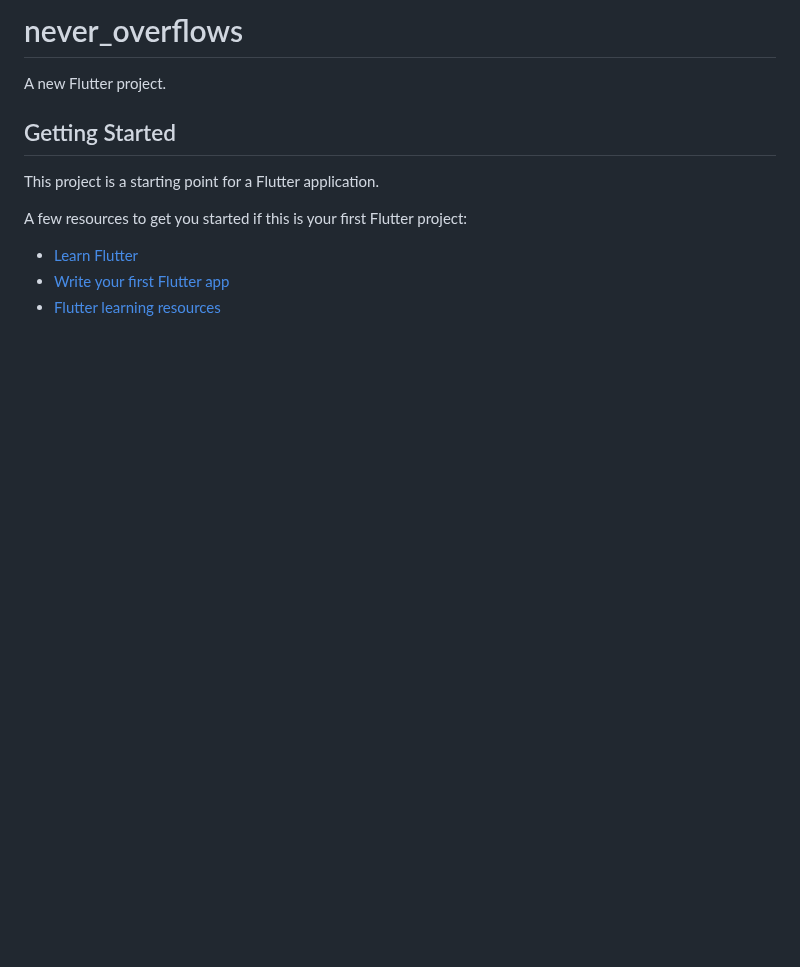
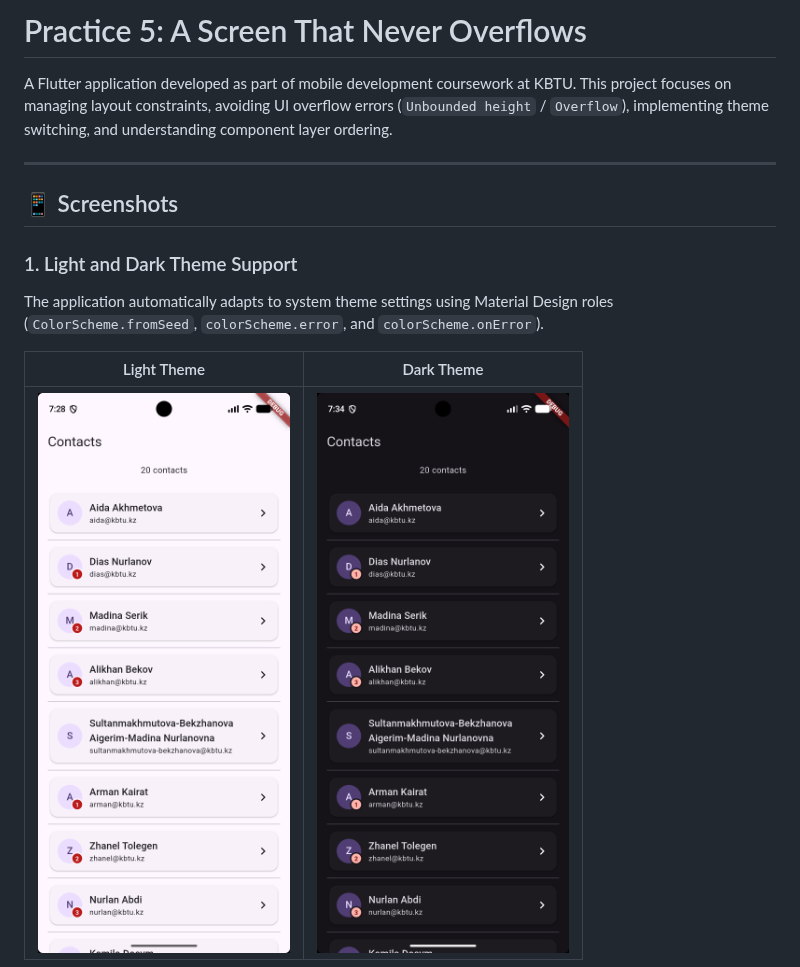
Before and after one commit to t-kayerzhan/flutter-2026-tanzilya, a Markdown page: lab5/README.md, the part around one of its changes. Rendered like a GitHub page; pictures changed too: lab5/screenshots/dark_theme.png (added), lab5/screenshots/light_theme.png (added); blank space fills up the shorter version.

Commit message:
docs: add README and practice screenshots

```diff
--- a/lab5/README.md
+++ b/lab5/README.md
@@ -1,14 +1,15 @@
-# never_overflows
+# Practice 5: A Screen That Never Overflows
 
-A new Flutter project.
+A Flutter application developed as part of mobile development coursework at KBTU. This project focuses on managing layout constraints, avoiding UI overflow errors (`Unbounded height` / `Overflow`), implementing theme switching, and understanding component layer ordering.
 
-## Getting Started
+---
 
-This project is a starting point for a Flutter application.
+## 📱 Screenshots
 
-A few resources to get you started if this is your first Flutter project:
+### 1. Light and Dark Theme Support
+The application automatically adapts to system theme settings using Material Design roles (`ColorScheme.fromSeed`, `colorScheme.error`, and `colorScheme.onError`).
 
-- [Learn Flutter](https://docs.flutter.dev/get-started/learn-flutter)
-- [Write your first Flutter app](https://docs.flutter.dev/get-started/codelab)
-- [Flutter learning resources](https://docs.flutter.dev/reference/learning-resources)
+| Light Theme | Dark Theme |
+| :---: | :---: |
+| ![Light Theme](./screenshots/light_theme.png) | ![Dark Theme](./screenshots/dark_theme.png) |
 
```
Also changed, not shown: other parts of lab5/README.md (+17 -3 lines), lab5/screenshots/stack_swapped.png (added).
